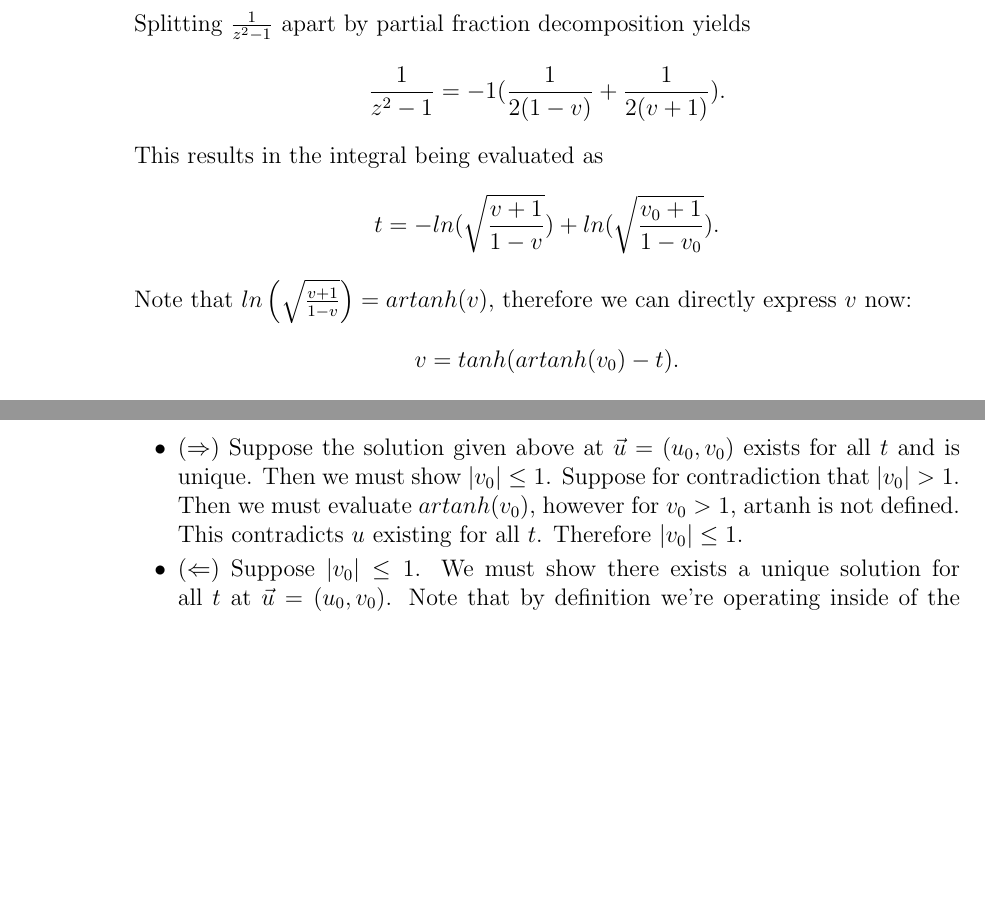
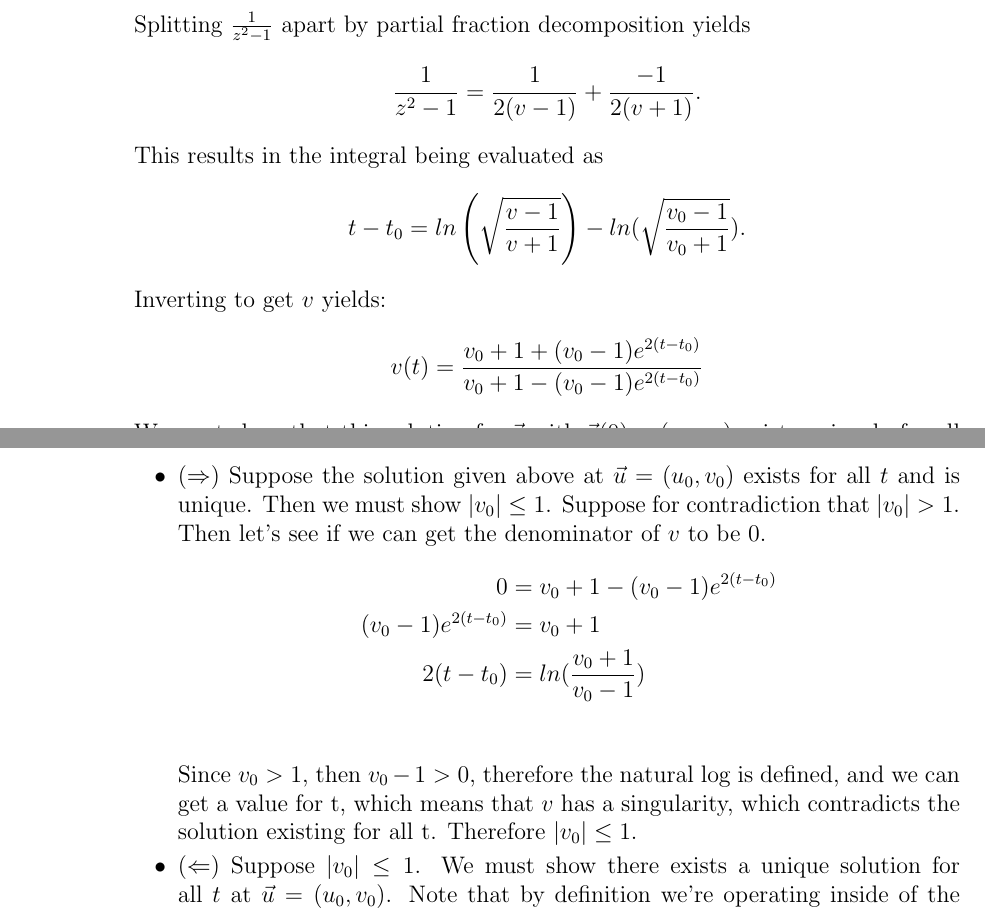
Before and after one commit to donky1135/mathLatexHW, a LaTeX document (292 HW/292hw3.tex): two parts of pages 1 and 2 of 2, joined at a grey line, cut so that both start at the same text, the shorter picture padded with empty space. Compiled offline with pdfLaTeX.

Commit message:
updated hw 3

```diff
--- a/292 HW/292hw3.tex
+++ b/292 HW/292hw3.tex
@@ -64,19 +64,31 @@
 			$$
 			Splitting $\frac{1}{z^2 - 1}$ apart by partial fraction decomposition yields
 			$$
-				\frac{1}{z^2 - 1} = -1 (\frac{1}{2(1-v)} + \frac{1}{2(v+1)}).
+				\frac{1}{z^2 - 1} =  \frac{1}{2(v-1)} + \frac{-1}{2(v+1)}.
 			$$
 			This results in the integral being evaluated as
 			$$
-				t = -ln(\sqrt{\frac{v+1}{1-v}}) + ln(\sqrt{\frac{v_0+1}{1-v_0}}).
+				t - t_0 = ln\left(\sqrt{\frac{v-1}{v+1}}\right) - ln(\sqrt{\frac{v_0-1}{v_0 + 1}}).
 			$$
+			\iffalse
 			Note that $ln\left(\sqrt{\frac{v+1}{1-v}}\right) = artanh(v)$, therefore we can directly express $v$ now:
 			$$
 				v = tanh(artanh(v_0) - t).
 			$$
+			\fi
+			Inverting to get $v$ yields:
+		$$
+			v(t) = \frac{v_0+1+(v_0-1)e^{2(t-t_0)}}{v_0+1-(v_0-1)e^{2(t-t_0)}}
+		$$
 			We must show that this solution for $\Vec{u}$ with $\Vec{u}(0) = (u_0,v_0)$ exists uniquely for all $t$ if and only if $|v_0| \leq 1$.
 			\begin{itemize}
-				\item $(\Rightarrow)$  Suppose the solution given above at $\Vec{u} = (u_0, v_0)$ exists for all $t$ and is unique.  Then we must show $|v_0| \leq 1$.  Suppose for contradiction that $|v_0| > 1$.  Then we must evaluate $artanh(v_0)$, however for $v_0>1$, artanh is not defined.  This contradicts $u$ existing for all $t$.  Therefore $|v_0| \leq 1$.
+				\item $(\Rightarrow)$  Suppose the solution given above at $\Vec{u} = (u_0, v_0)$ exists for all $t$ and is unique.  Then we must show $|v_0| \leq 1$.  Suppose for contradiction that $|v_0| > 1$. Then let's see if we can get the denominator of $v$ to be $0$.
+				\begin{align*}
+					0 &= v_0 + 1 - (v_0-1)e^{2(t-t_0)}\\
+					(v_0-1)e^{2(t-t_0)} &= v_0 + 1\\
+					2(t-t_0) &= ln ( \frac{v_0 + 1}{v_0-1} )\\
+				\end{align*}										Since $v_0 > 1$, then $v_0 - 1 > 0$, therefore the natural log is defined, and we can get a value for t, which means that $v$ has a singularity, which contradicts the solution existing for all t.
+				  Therefore $|v_0| \leq 1$.
 				\item $(\Leftarrow)$  Suppose $|v_0| \leq 1$.  We must show there exists a unique solution for all $t$ at $\Vec{u} = (u_0, v_0)$. Note that by definition we're operating inside of the maximal interval $(-1,1)$ and the endpoints $\{-1,1\}$.  First for the cases where $v_0 \in (-1,1)$.  Since we need to show the existence and uniqueness of a solution, we simply need to show that $\Vec{w}$ is Lipschitz on $(-1,1)$.  Note that since $w_1 = -1$, that for any value of $v_0$, $w_1$ is always bounded.  For $v' = w_2 = v^2 -1$, since $v\in (-1,1)$, then $max(|w_2(v)|) = 1$.  Then we have the inequality
 				$$
 				|x^2 - 1 -y^2 + 1| \leq |x^2 - y^2| \leq |x+y| |x-y| \leq 2|x-y|
```
Also changed, not shown: 292 HW/292hw2.tex (+6 -6 lines), 292 HW/292hw2.pdf (added), 292 HW/292hw3.pdf (added), 8 other files.
